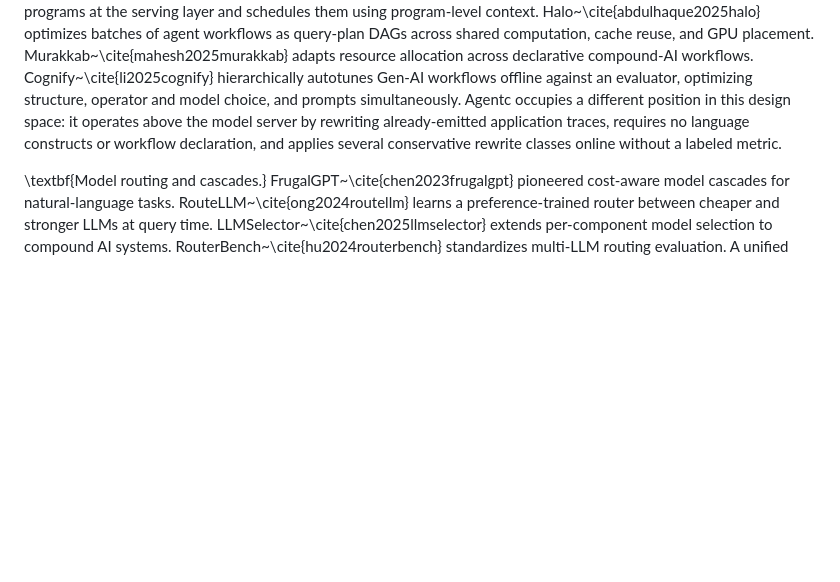
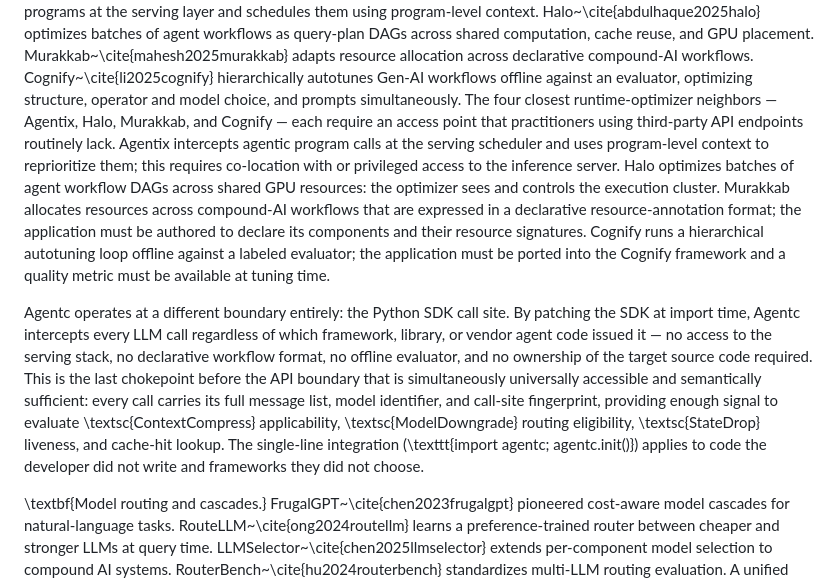
Before and after one commit to AveryClapp/Agentc, a Markdown page: paper-intelligence/draft-related-work-expansion.md, the part around the change. Rendered like a GitHub page; blank space fills up the shorter version.

Commit message:
paper(related-work): strengthen novelty paragraph in §7
Replaces one-liner "operates above the model server..." with a full
paragraph naming each competitor (Agentix/Halo/Murakkab/Cognify),
stating what access each requires (serving scheduler / GPU cluster /
declarative resource format / offline evaluator + framework port),
and making the SDK-boundary argument precisely: every call crossing
the Python SDK boundary carries the full message list, model ID, and
call-site fingerprint — sufficient for all four rewrite classes.
Closes the reviewer gap identified in claims-gaps-and-risks.md.

Co-Authored-By: Claude Sonnet 4.6 <noreply@anthropic.com>

```diff
--- a/paper-intelligence/draft-related-work-expansion.md
+++ b/paper-intelligence/draft-related-work-expansion.md
@@ -36,11 +36,35 @@ Murakkab~\cite{mahesh2025murakkab} adapts resource allocation across
 declarative compound-AI workflows. Cognify~\cite{li2025cognify}
 hierarchically autotunes Gen-AI workflows offline against an
 evaluator, optimizing structure, operator and model choice, and
-prompts simultaneously. Agentc occupies a different position in this
-design space: it operates above the model server by rewriting
-already-emitted application traces, requires no language constructs
-or workflow declaration, and applies several conservative rewrite
-classes online without a labeled metric.
+prompts simultaneously. The four closest runtime-optimizer neighbors — Agentix, Halo,
+Murakkab, and Cognify — each require an access point that practitioners
+using third-party API endpoints routinely lack. Agentix intercepts
+agentic program calls at the serving scheduler and uses program-level
+context to reprioritize them; this requires co-location with or
+privileged access to the inference server. Halo optimizes batches of
+agent workflow DAGs across shared GPU resources: the optimizer sees
+and controls the execution cluster. Murakkab allocates resources across
+compound-AI workflows that are expressed in a declarative
+resource-annotation format; the application must be authored to
+declare its components and their resource signatures. Cognify runs a
+hierarchical autotuning loop offline against a labeled evaluator; the
+application must be ported into the Cognify framework and a quality
+metric must be available at tuning time.
+
+Agentc operates at a different boundary entirely: the Python SDK call
+site. By patching the SDK at import time, Agentc intercepts every LLM
+call regardless of which framework, library, or vendor agent code
+issued it — no access to the serving stack, no declarative workflow
+format, no offline evaluator, and no ownership of the target source
+code required. This is the last chokepoint before the API boundary
+that is simultaneously universally accessible and semantically
+sufficient: every call carries its full message list, model
+identifier, and call-site fingerprint, providing enough signal to
+evaluate \textsc{ContextCompress} applicability,
+\textsc{ModelDowngrade} routing eligibility, \textsc{StateDrop}
+liveness, and cache-hit lookup. The single-line integration
+(\texttt{import agentc; agentc.init()}) applies to code the developer
+did not write and frameworks they did not choose.
 
 \textbf{Model routing and cascades.}
 FrugalGPT~\cite{chen2023frugalgpt} pioneered cost-aware model
```
